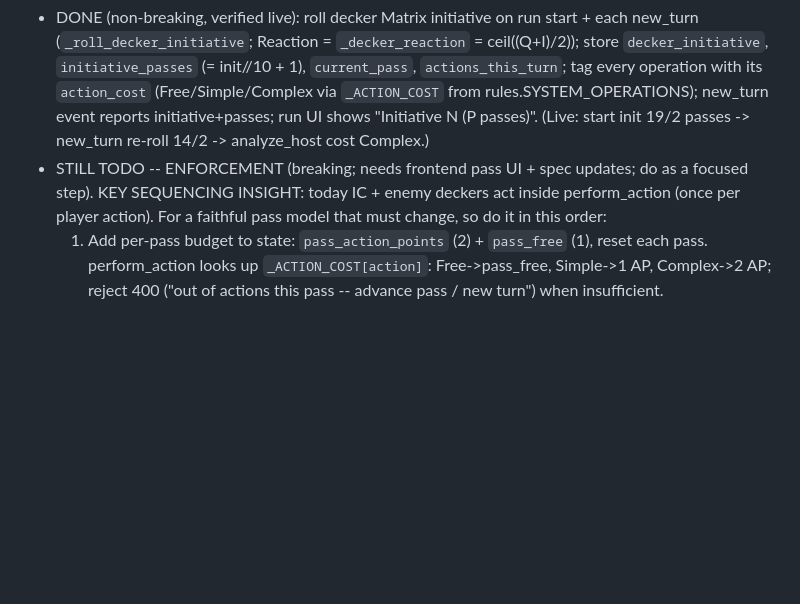
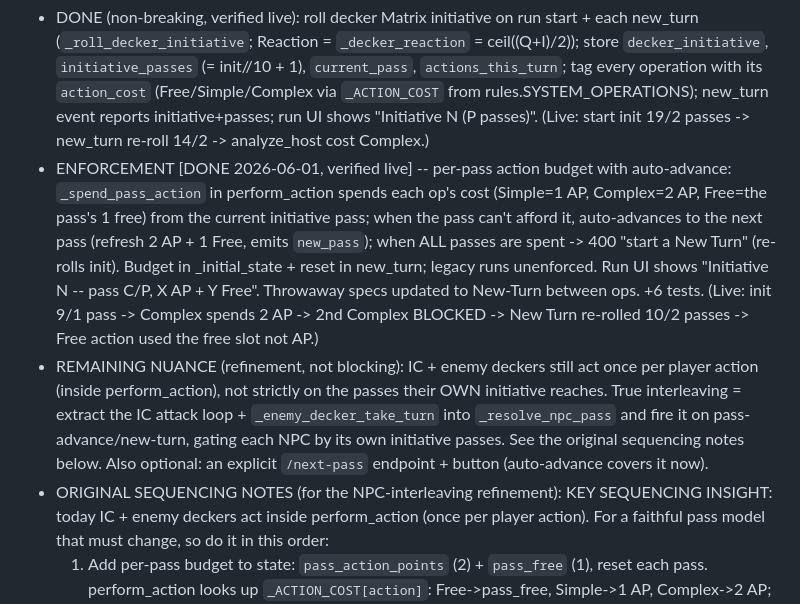
Before and after one commit to chaotic-illusions/shadowrun-world, a Markdown page: docs/matrix2-test-matrix-notes.md, the part around the change. Drawn GitHub-style; blank space fills up the shorter version.

Commit message:
docs(matrix2): GAP D enforcement DONE (per-pass budget, verified live); NPC-per-pass interleaving = remaining refinement

```diff
--- a/docs/matrix2-test-matrix-notes.md
+++ b/docs/matrix2-test-matrix-notes.md
@@ -290,7 +290,20 @@ Context-safe resume plan for the current work. Status updated as each lands.
   tag every operation with its `action_cost` (Free/Simple/Complex via `_ACTION_COST` from
   rules.SYSTEM_OPERATIONS); new_turn event reports initiative+passes; run UI shows "Initiative N
   (P passes)". (Live: start init 19/2 passes -> new_turn re-roll 14/2 -> analyze_host cost Complex.)
-- STILL TODO -- ENFORCEMENT (breaking; needs frontend pass UI + spec updates; do as a focused step).
+- ENFORCEMENT [DONE 2026-06-01, verified live] -- per-pass action budget with auto-advance:
+  `_spend_pass_action` in perform_action spends each op's cost (Simple=1 AP, Complex=2 AP, Free=the
+  pass's 1 free) from the current initiative pass; when the pass can't afford it, auto-advances to
+  the next pass (refresh 2 AP + 1 Free, emits `new_pass`); when ALL passes are spent -> 400 "start a
+  New Turn" (re-rolls init). Budget in _initial_state + reset in new_turn; legacy runs unenforced.
+  Run UI shows "Initiative N -- pass C/P, X AP + Y Free". Throwaway specs updated to New-Turn between
+  ops. +6 tests. (Live: init 9/1 pass -> Complex spends 2 AP -> 2nd Complex BLOCKED -> New Turn
+  re-rolled 10/2 passes -> Free action used the free slot not AP.)
+- REMAINING NUANCE (refinement, not blocking): IC + enemy deckers still act once per player action
+  (inside perform_action), not strictly on the passes their OWN initiative reaches. True interleaving
+  = extract the IC attack loop + `_enemy_decker_take_turn` into `_resolve_npc_pass` and fire it on
+  pass-advance/new-turn, gating each NPC by its own initiative passes. See the original sequencing
+  notes below. Also optional: an explicit `/next-pass` endpoint + button (auto-advance covers it now).
+- ORIGINAL SEQUENCING NOTES (for the NPC-interleaving refinement):
   KEY SEQUENCING INSIGHT: today IC + enemy deckers act inside perform_action (once per player
   action). For a faithful pass model that must change, so do it in this order:
   1. Add per-pass budget to state: `pass_action_points` (2) + `pass_free` (1), reset each pass.
```
